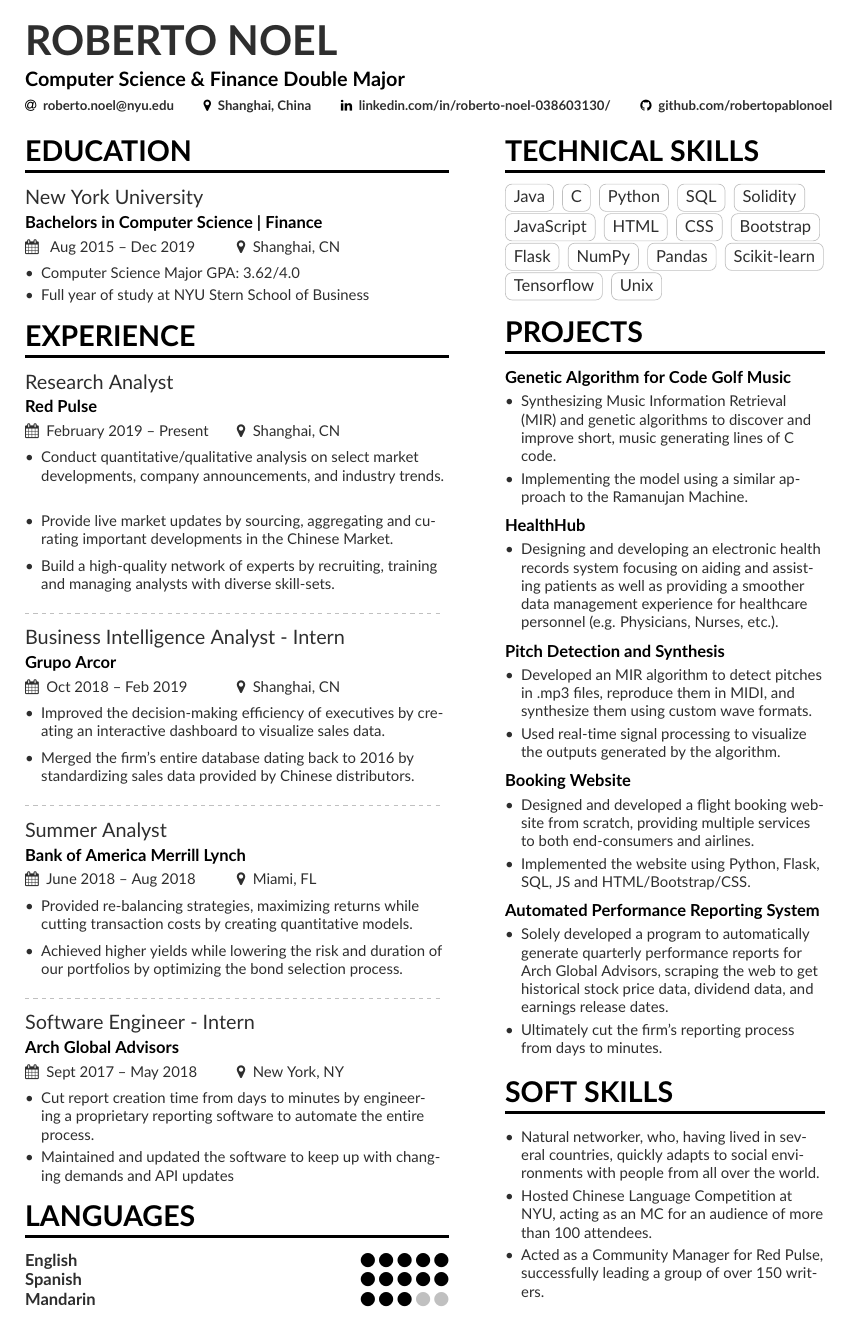
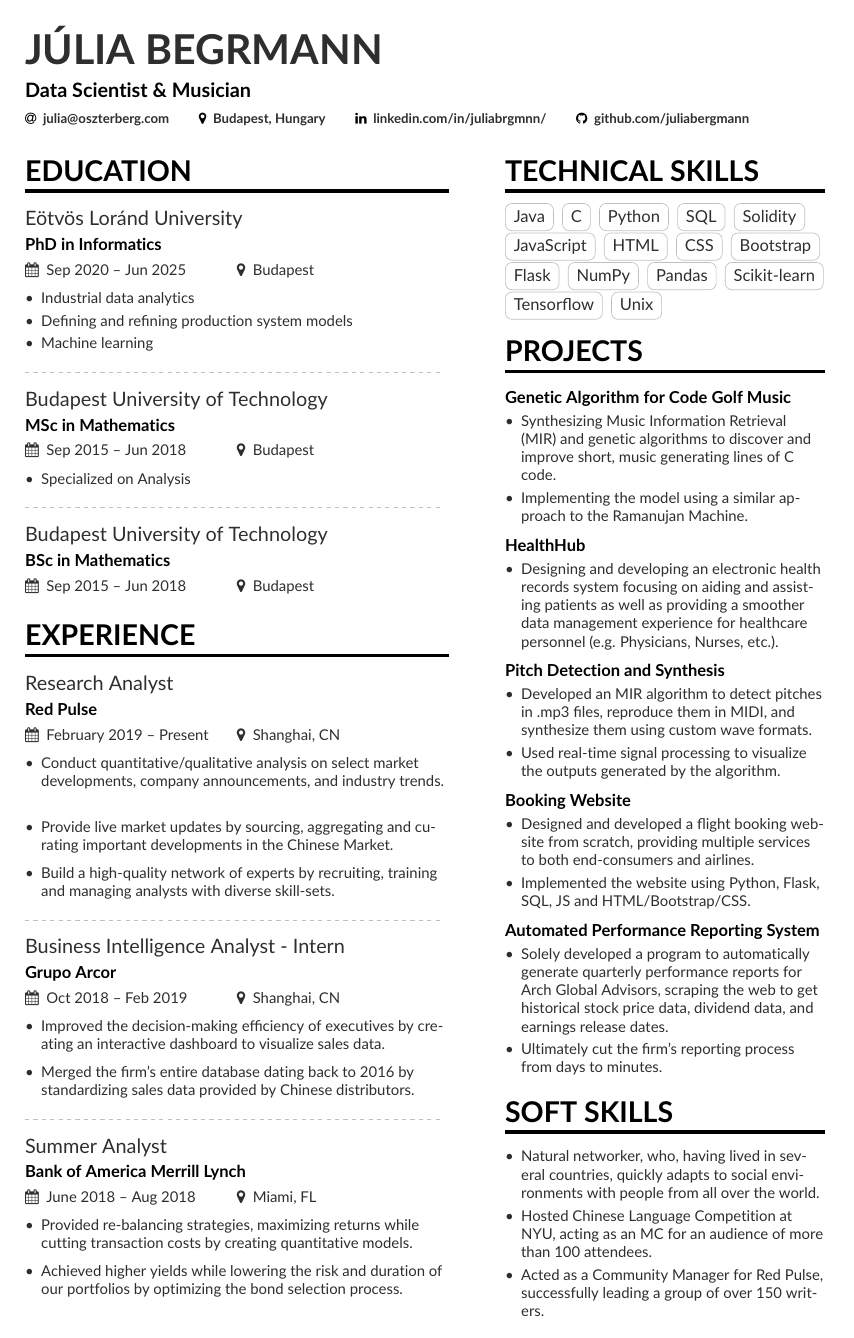
Before and after one commit to juliabergmann/cv, a LaTeX CV (mmayer.tex): the whole page before the commit and page 1 of 2 after it. Compiled offline with pdfLaTeX.

Commit message:
info + education

```diff
--- a/mmayer.tex
+++ b/mmayer.tex
@@ -60,21 +60,21 @@
 \addbibresource{sample.bib}
 
 \begin{document}
-\name{Roberto Noel}
-\tagline{Computer Science \& Finance Double Major}
+\name{J\'ulia Begrmann}
+\tagline{Data Scientist \& Musician}
 % Cropped to square from https://en.wikipedia.org/wiki/Marissa_Mayer#/media/File:Marissa_Mayer_May_2014_(cropped).jpg, CC-BY 2.0
 %\photo{3.3cm}{profile.jpg}
 \personalinfo{%
 	% Not all of these are required!
 	% You can add your own with \printinfo{symbol}{detail}
-  \email{roberto.noel@nyu.edu}
+	\email{julia@oszterberg.com}
 	%   \phone{000-00-0000}
 	%  \mailaddress{Address, Street, 00000 County}
-  \location{Shanghai, China}
+	\location{Budapest, Hungary}
 	%  \homepage{robertonoel.com/}
 	%  \twitter{@marissamayer}
-  \linkedin{linkedin.com/in/roberto-noel-038603130/}
-   \github{github.com/robertopablonoel} % I'm just making this up though.
+	\linkedin{linkedin.com/in/juliabrgmnn/}
+	\github{github.com/juliabergmann} % I'm just making this up though.
 	%   \orcid{orcid.org/0000-0000-0000-0000} % Obviously making this up too. If you want to use this field (and also other academicons symbols), add "academicons" option to \documentclass{altacv}
 }
 
@@ -95,12 +95,26 @@
 
 
 \cvsection[page1sidebar]{Education}
-\cvevent{New York University}{Bachelors in Computer Science | Finance}{ Aug 2015 -- Dec 2019}{Shanghai, CN}
+\cvevent{E\"otv\"os Lor\'and University}{PhD in Informatics}{Sep 2020 -- Jun 2025}{Budapest}
+
 \begin{itemize}
-\item Computer Science Major GPA: 3.62/4.0\\
-\item Full year of study at NYU Stern School of Business
+	\item Industrial data analytics\\
+	\item Defining and refining production system models\\
+	\item Machine learning
 \end{itemize}
-% \divider
+
+\divider
+
+\cvevent{Budapest University of Technology}{MSc in Mathematics}{Sep 2015 -- Jun 2018}{Budapest}
+\begin{itemize}
+	\item Specialized on Analysis
+\end{itemize}
+
+\divider
+
+\cvevent{Budapest University of Technology}{BSc in Mathematics}{Sep 2015 -- Jun 2018}{Budapest}
+
+
 \cvsection{Experience}
 \cvevent{Research Analyst}{Red Pulse}{February 2019 -- Present}{Shanghai, CN}
 \begin{itemize}
```
Also changed, not shown: mmayer.pdf (added). Lines whose indentation alone changed are shown as unchanged.
